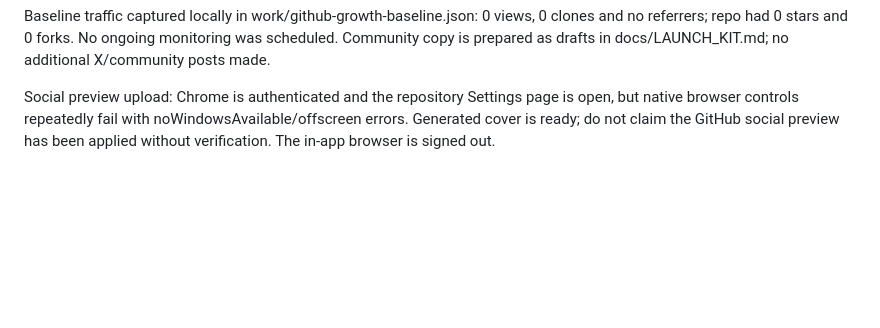
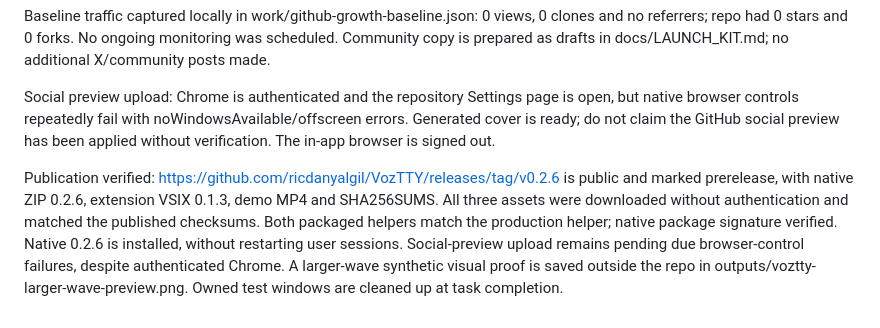
Before and after one commit to ricdanyalgil/VozTTY, a Markdown page: CONTINUAR.md, the part around the change. Drawn GitHub-style; blank space fills up the shorter version.

Commit message:
Link verified preview downloads and demo video

```diff
--- a/CONTINUAR.md
+++ b/CONTINUAR.md
@@ -59,3 +59,5 @@ Repository description and 12 relevant topics updated. Generated cover (`assets/
 Baseline traffic captured locally in work/github-growth-baseline.json: 0 views, 0 clones and no referrers; repo had 0 stars and 0 forks. No ongoing monitoring was scheduled. Community copy is prepared as drafts in docs/LAUNCH_KIT.md; no additional X/community posts made.
 
 Social preview upload: Chrome is authenticated and the repository Settings page is open, but native browser controls repeatedly fail with noWindowsAvailable/offscreen errors. Generated cover is ready; do not claim the GitHub social preview has been applied without verification. The in-app browser is signed out.
+
+Publication verified: https://github.com/ricdanyalgil/VozTTY/releases/tag/v0.2.6 is public and marked prerelease, with native ZIP 0.2.6, extension VSIX 0.1.3, demo MP4 and SHA256SUMS. All three assets were downloaded without authentication and matched the published checksums. Both packaged helpers match the production helper; native package signature verified. Native 0.2.6 is installed, without restarting user sessions. Social-preview upload remains pending due browser-control failures, despite authenticated Chrome. A larger-wave synthetic visual proof is saved outside the repo in outputs/voztty-larger-wave-preview.png. Owned test windows are cleaned up at task completion.
```
Also changed, not shown: README.md (+3 -1 lines).
